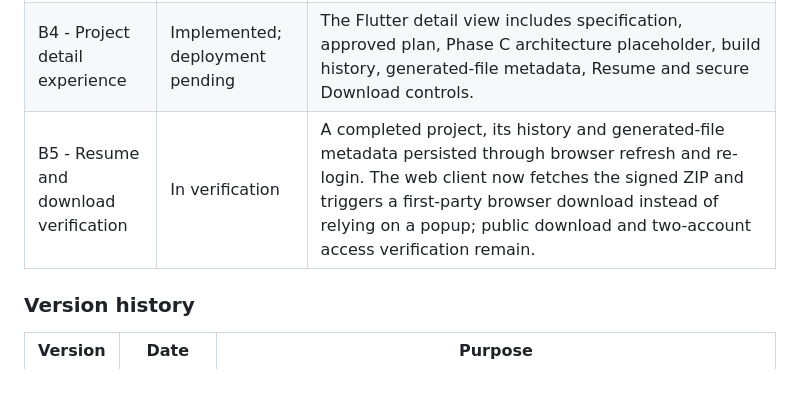
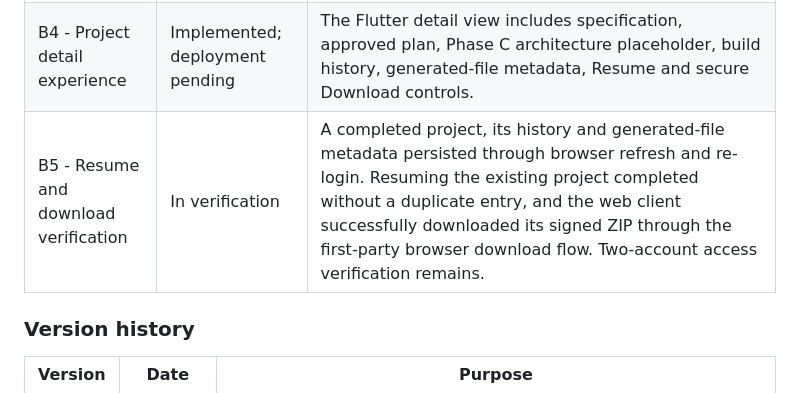
Before and after one commit to saisree510/SaNa-Voice-Intelligence, a Markdown page: PRD.md, the part around the change. GitHub-like rendering.

Commit message:
Record project download verification

```diff
--- a/PRD.md
+++ b/PRD.md
@@ -65,7 +65,7 @@ This is not a restart. The verified Flutter, FastAPI, Supabase and LiveKit imple
 | B2 - Normalize project and build data | In verification | Migration `09_persistent_build_projects.sql` is applied and Railway reports the Supabase store active. A first live project was created and reopened from durable metadata. A build-run persistence mapping defect was fixed with a regression test; completion and artifact verification remain. Legacy JSON records remain quarantined rather than being automatically claimed. |
 | B3 - Project list experience | Implemented; deployment pending | Projects now show lifecycle phase, last update, plan summary, empty/error/retry states and a project-detail entry point without exposing local workspace paths. |
 | B4 - Project detail experience | Implemented; deployment pending | The Flutter detail view includes specification, approved plan, Phase C architecture placeholder, build history, generated-file metadata, Resume and secure Download controls. |
-| B5 - Resume and download verification | In verification | A completed project, its history and generated-file metadata persisted through browser refresh and re-login. The web client now fetches the signed ZIP and triggers a first-party browser download instead of relying on a popup; public download and two-account access verification remain. |
+| B5 - Resume and download verification | In verification | A completed project, its history and generated-file metadata persisted through browser refresh and re-login. Resuming the existing project completed without a duplicate entry, and the web client successfully downloaded its signed ZIP through the first-party browser download flow. Two-account access verification remains. |
 
 ### Version history
 
```
